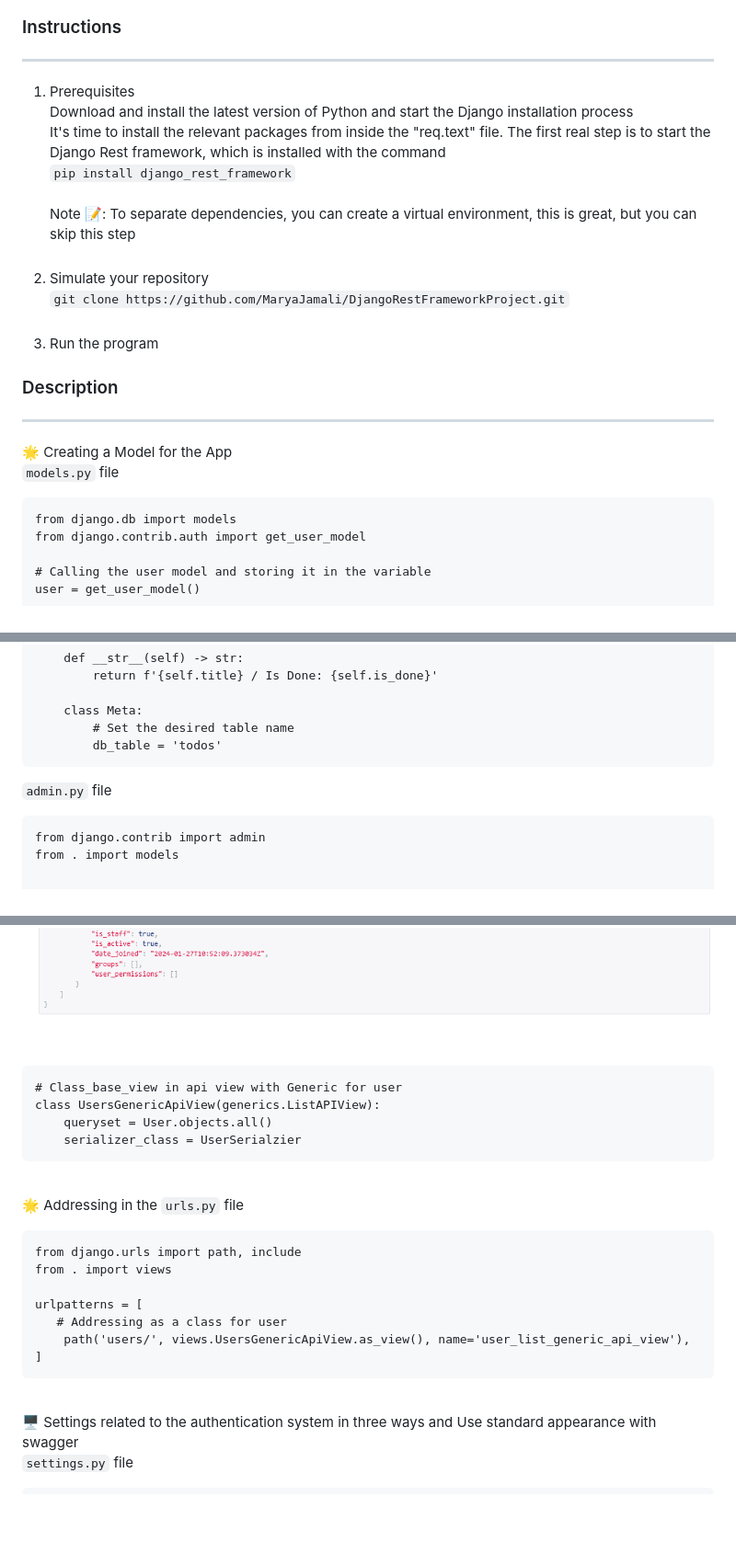
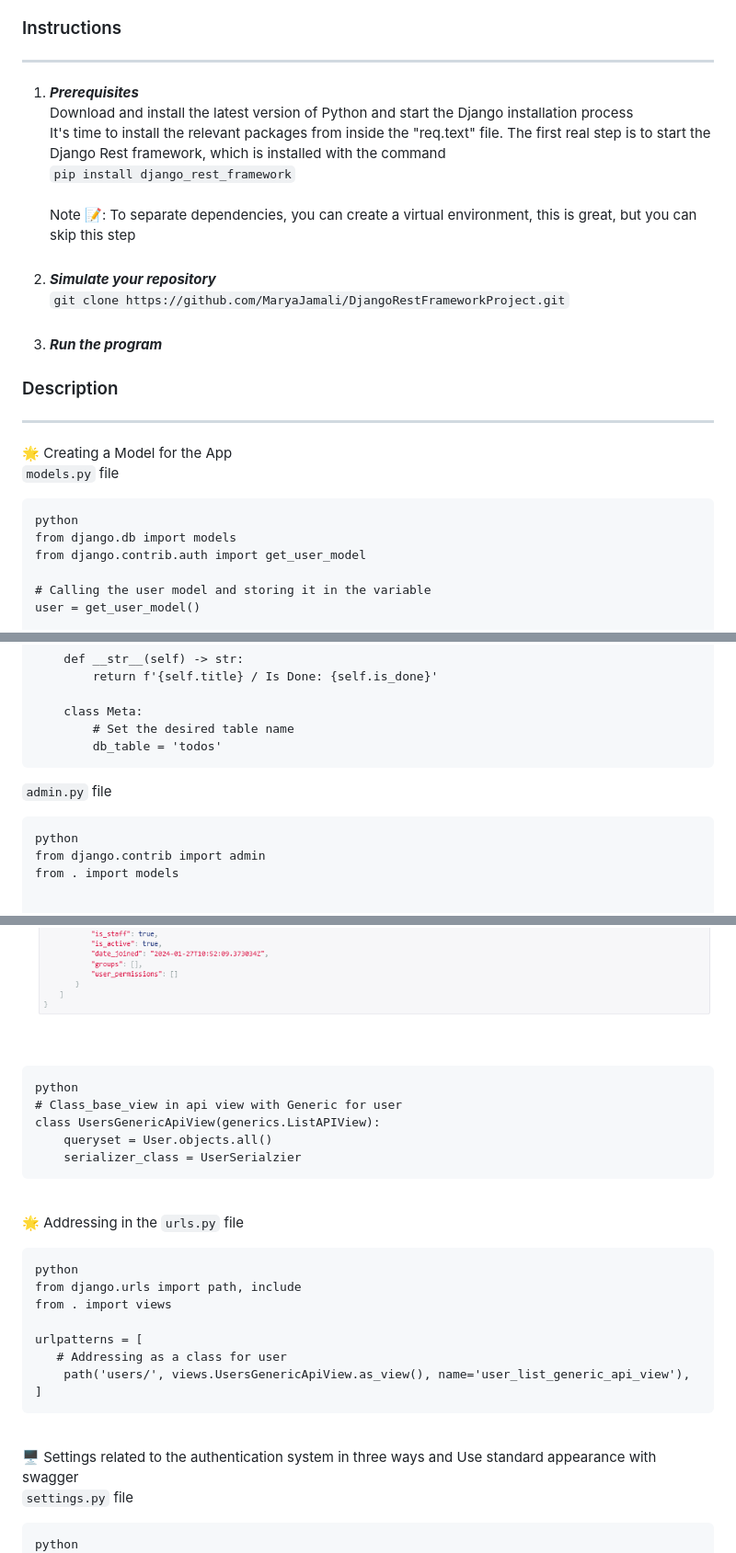
Before and after one commit to MaryaJamali/DjangoRestFrameworkProject, a Markdown page: README.md, 3 parts joined by grey strips. Shown at 92% size. Rendered like a GitHub page; blank space fills up the shorter version.

````diff
--- a/README.md
+++ b/README.md
@@ -4,19 +4,21 @@ For anyone looking to get into web API development or loves building APIs in Pyt
 This project is very useful and great for learning Django Rest framework.💻
 ### Instructions
 ___
-1. Prerequisites<br>
+1. ***Prerequisites***<br>
 Download and install the latest version of Python and start the Django installation process<br>
 It's time to install the relevant packages from inside the "req.text" file. The first real step is to start the Django Rest framework, which is installed with the command<br>
 `pip install django_rest_framework` <br><br>
 Note 📝: To separate dependencies, you can create a virtual environment, this is great, but you can skip this step <br><br>
-2. Simulate your repository<br>
+2. ***Simulate your repository***<br>
 `git clone https://github.com/MaryaJamali/DjangoRestFrameworkProject.git` <br><br>
-3. Run the program
+3. ***Run the program***
 ### Description
 ___
 🌟 Creating a Model for the App<br>
 `models.py` file <br>
+
 ```
+python
 from django.db import models
 from django.contrib.auth import get_user_model
 
@@ -41,6 +43,7 @@ class Todo(models.Model):
 ```
 `admin.py` file <br>
 ```
+python
 from django.contrib import admin
 from . import models
 
@@ -383,6 +402,7 @@ urlpatterns = [
 <br>
 
 ```
+python
 # Class_base_view in api view with Generic for user
 class UsersGenericApiView(generics.ListAPIView):
     queryset = User.objects.all()
@@ -393,6 +413,7 @@ class UsersGenericApiView(generics.ListAPIView):
 🌟 Addressing in the `urls.py` file <br>
 
 ```
+python
 from django.urls import path, include
 from . import views
 
@@ -407,6 +428,7 @@ urlpatterns = [
  `settings.py` file <br>
 
 ```
+python
 # Note: These settings are global and only applies to viewsets and generics
 # Paging system settings related to the framework
 REST_FRAMEWORK = {
````
Also changed, not shown: other parts of README.md (+17 -0 lines).
